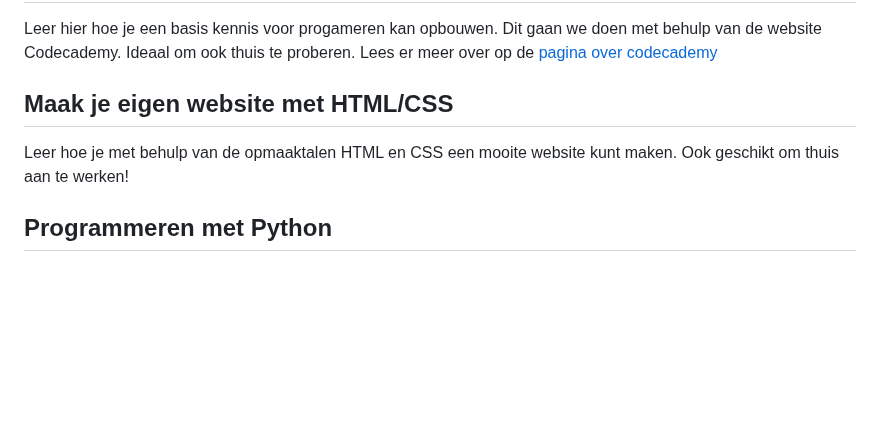
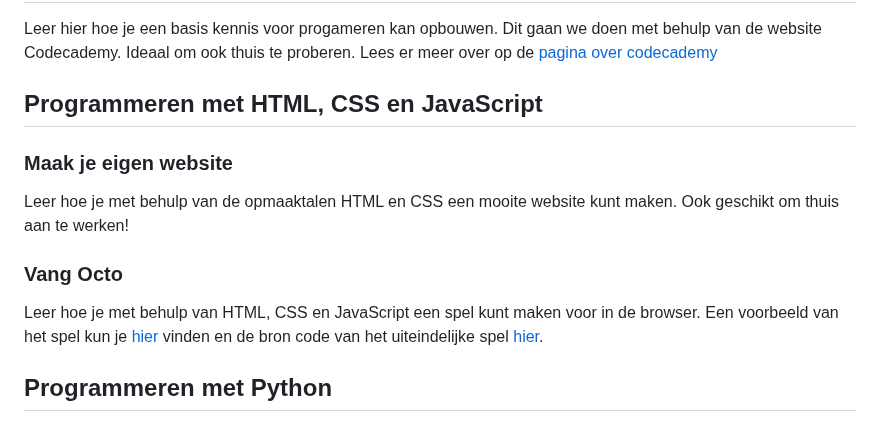
Before and after one commit to coderdojo-gorinchem/coderdojo-gorinchem.github.io, a Markdown page: README.md, the part around the change. Drawn GitHub-style; blank space fills up the shorter version.

Commit message:
Voeg "Vang Octo" toe

```diff
--- a/README.md
+++ b/README.md
@@ -20,9 +20,15 @@ Meer informatie over CoderDojo Gorinchem en een formulier om je op te geven staa
 
 Leer hier hoe je een basis kennis voor progameren kan opbouwen. Dit gaan we doen met behulp van de website Codecademy. Ideaal om ook thuis te proberen. Lees er meer over op de [pagina over codecademy](codecademy.md)
 
-## Maak je eigen website met HTML/CSS
+## Programmeren met HTML, CSS en JavaScript
+
+### Maak je eigen website
 
 Leer hoe je met behulp van de opmaaktalen HTML en CSS een mooite website kunt maken. Ook geschikt om thuis aan te werken!
+
+### Vang Octo
+
+Leer hoe je met behulp van HTML, CSS en JavaScript een spel kunt maken voor in de browser. Een voorbeeld van het spel kun je [hier](https://coderdojo-gorinchem.github.io/vang-octo/) vinden en de bron code van het uiteindelijke spel [hier](https://github.com/coderdojo-gorinchem/vang-octo/).
 
 ## Programmeren met Python
 
```
